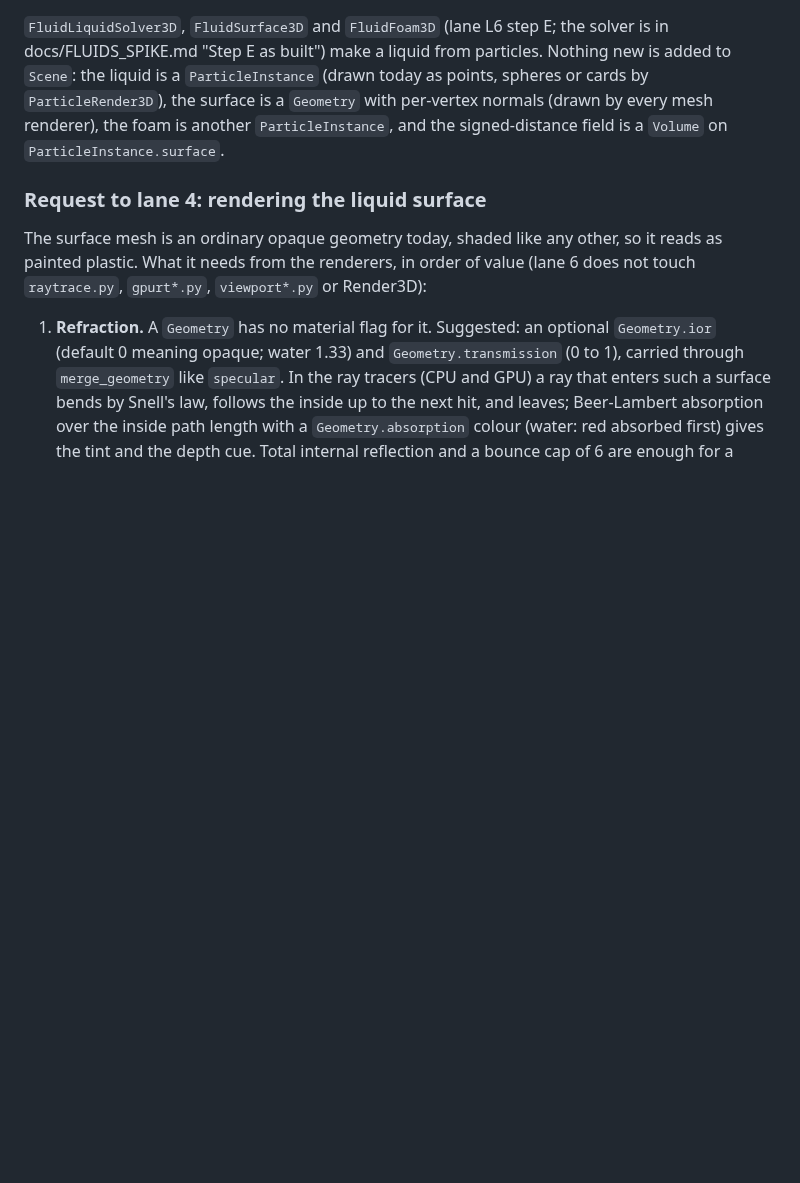
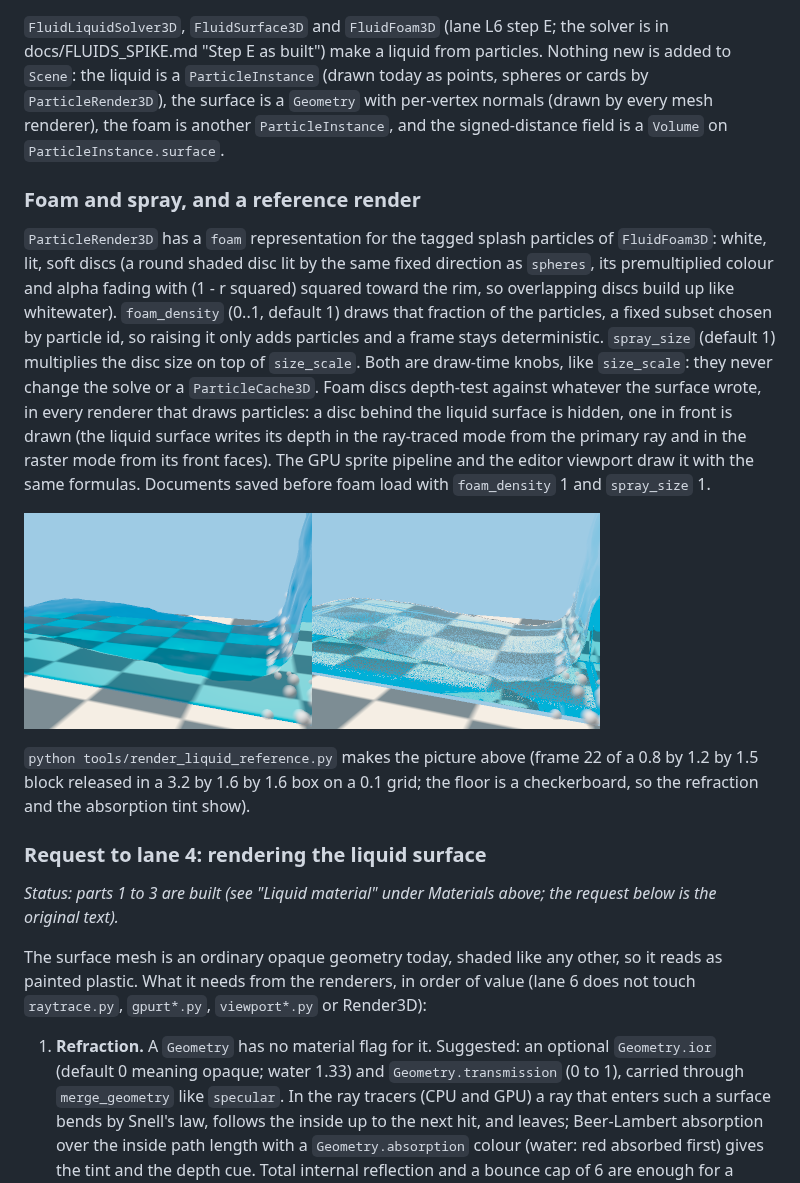
Before and after one commit to neodimo/NodeBased, a Markdown page: docs/3D_FOUNDATION.md, the part around one of its changes. Drawn GitHub-style; pictures changed too: docs/images/liquid_dam_break.png (added); blank space fills up the shorter version.

```diff
--- a/docs/3D_FOUNDATION.md
+++ b/docs/3D_FOUNDATION.md
@@ -1045,7 +1045,27 @@ need the GPU viewport.
 
 `FluidLiquidSolver3D`, `FluidSurface3D` and `FluidFoam3D` (lane L6 step E; the solver is in docs/FLUIDS_SPIKE.md "Step E as built") make a liquid from particles. Nothing new is added to `Scene`: the liquid is a `ParticleInstance` (drawn today as points, spheres or cards by `ParticleRender3D`), the surface is a `Geometry` with per-vertex normals (drawn by every mesh renderer), the foam is another `ParticleInstance`, and the signed-distance field is a `Volume` on `ParticleInstance.surface`.
 
+### Foam and spray, and a reference render
+
+`ParticleRender3D` has a `foam` representation for the tagged splash particles of `FluidFoam3D`: white, lit, soft discs
+(a round shaded disc lit by the same fixed direction as `spheres`, its premultiplied colour and alpha fading with
+(1 - r squared) squared toward the rim, so overlapping discs build up like whitewater). `foam_density` (0..1, default 1) draws that
+fraction of the particles, a fixed subset chosen by particle id, so raising it only adds particles and a frame stays
+deterministic. `spray_size` (default 1) multiplies the disc size on top of `size_scale`. Both are draw-time knobs, like
+`size_scale`: they never change the solve or a `ParticleCache3D`. Foam discs depth-test against whatever the surface
+wrote, in every renderer that draws particles: a disc behind the liquid surface is hidden, one in front is drawn (the
+liquid surface writes its depth in the ray-traced mode from the primary ray and in the raster mode from its front
+faces). The GPU sprite pipeline and the editor viewport draw it with the same formulas. Documents saved before foam load
+with `foam_density` 1 and `spray_size` 1.
+
+![A dam break: the raster approximation on the left, the ray-traced liquid on the right, foam at the far wall](images/liquid_dam_break.png)
+
+`python tools/render_liquid_reference.py` makes the picture above (frame 22 of a 0.8 by 1.2 by 1.5 block released in a
+3.2 by 1.6 by 1.6 box on a 0.1 grid; the floor is a checkerboard, so the refraction and the absorption tint show).
+
 ### Request to lane 4: rendering the liquid surface
+
+*Status: parts 1 to 3 are built (see "Liquid material" under Materials above; the request below is the original text).*
 
 The surface mesh is an ordinary opaque geometry today, shaded like any other, so it reads as painted plastic. What it needs from the renderers, in order of value (lane 6 does not touch `raytrace.py`, `gpurt*.py`, `viewport*.py` or Render3D):
 
```
Also changed, not shown: other parts of docs/3D_FOUNDATION.md (+1 -1 lines), docs/SIMULATION.md (+10 -4 lines), 10 other files.
